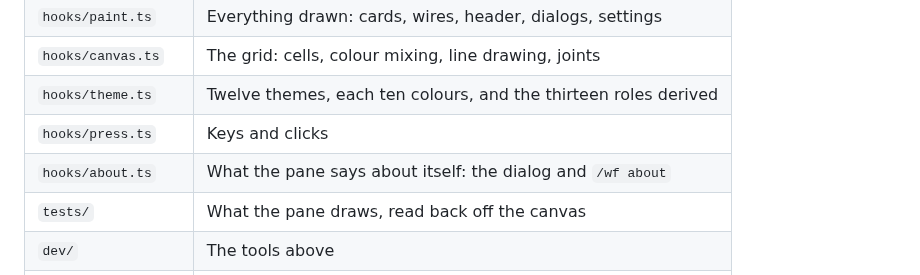
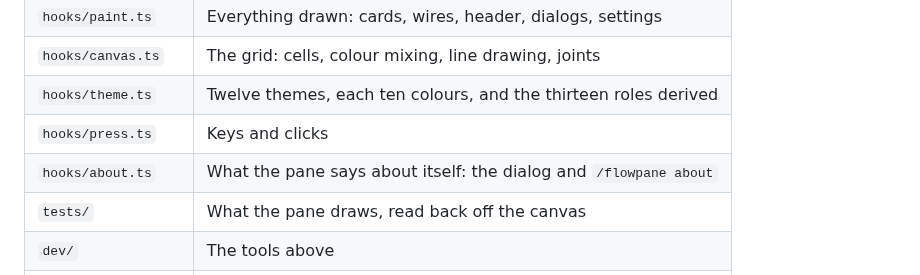
Before and after one commit to mpolatcan/flowpane, a Markdown page: CLAUDE.md, the part around the change. GitHub-like rendering.

```diff
--- a/CLAUDE.md
+++ b/CLAUDE.md
@@ -62,7 +62,7 @@ Before calling any of this done: `bunx tsc --noEmit`, `claude plugin test .`,
 | `hooks/canvas.ts` | The grid: cells, colour mixing, line drawing, joints |
 | `hooks/theme.ts` | Twelve themes, each ten colours, and the thirteen roles derived |
 | `hooks/press.ts` | Keys and clicks |
-| `hooks/about.ts` | What the pane says about itself: the dialog and `/wf about` |
+| `hooks/about.ts` | What the pane says about itself: the dialog and `/flowpane about` |
 | `tests/` | What the pane draws, read back off the canvas |
 | `dev/` | The tools above |
 | `docs/` | The design record: every decision, and what it replaced |
```
Also changed, not shown: README.md (+19 -57 lines), docs/images/detail.png (added), docs/images/flow.png (added), docs/images/stack.png (added), docs/images/timeline.png (added), 1 other file.
